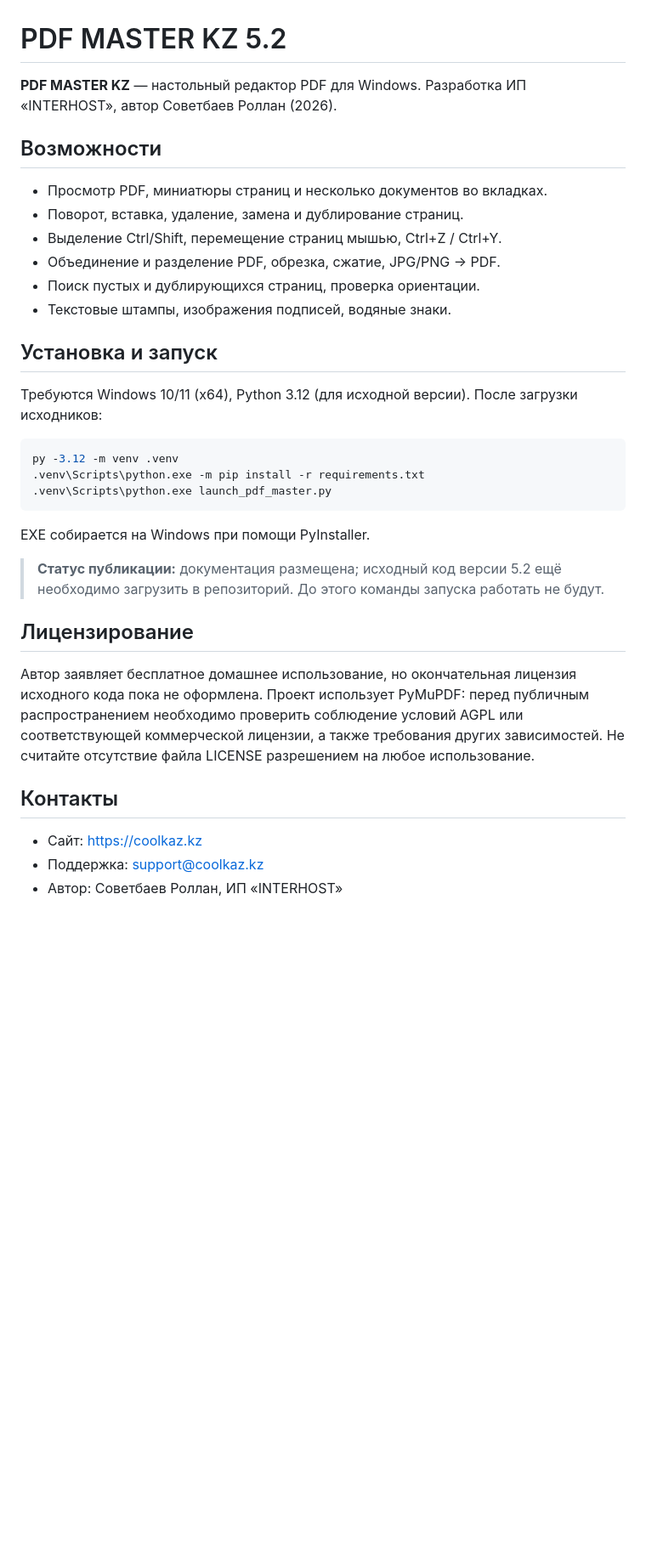
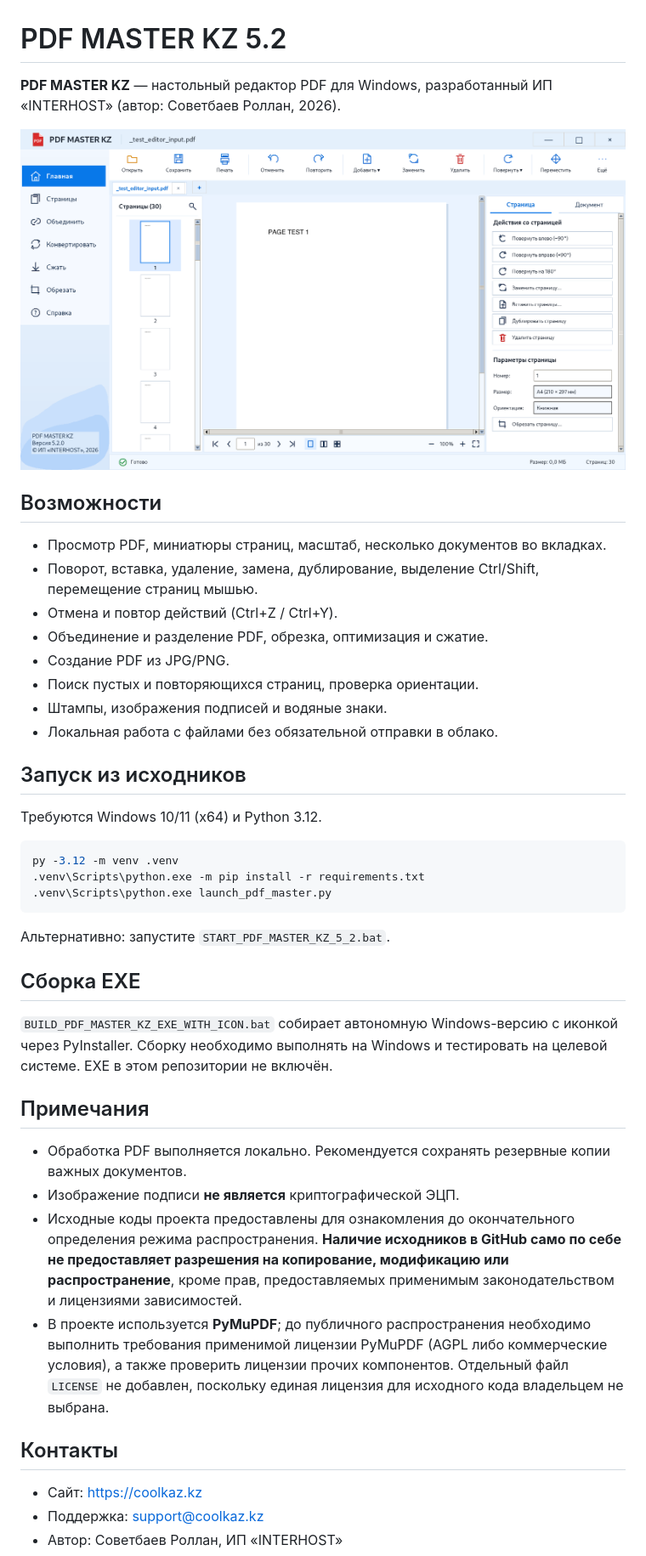
Before and after one commit to sovetbaevrs-netizen/PDF-MASTER-KZ, a Markdown page: README.md, the part around the change. Shown at 85% size. Drawn GitHub-style; pictures changed too: preview_5_2.png (added); blank space fills up the shorter version.

Commit message:
Add PDF MASTER KZ 5.2 source code and resources
Upload PDF MASTER KZ 5.2 application source code, graphical resources, Windows launch scripts, documentation and build configuration.

````diff
--- a/README.md
+++ b/README.md
@@ -1,30 +1,45 @@
 # PDF MASTER KZ 5.2
 
-**PDF MASTER KZ** — настольный редактор PDF для Windows. Разработка ИП «INTERHOST», автор Советбаев Роллан (2026).
+**PDF MASTER KZ** — настольный редактор PDF для Windows, разработанный ИП «INTERHOST» (автор: Советбаев Роллан, 2026).
+
+![Окно приложения](preview_5_2.png)
 
 ## Возможности
-- Просмотр PDF, миниатюры страниц и несколько документов во вкладках.
-- Поворот, вставка, удаление, замена и дублирование страниц.
-- Выделение Ctrl/Shift, перемещение страниц мышью, Ctrl+Z / Ctrl+Y.
-- Объединение и разделение PDF, обрезка, сжатие, JPG/PNG → PDF.
-- Поиск пустых и дублирующихся страниц, проверка ориентации.
-- Текстовые штампы, изображения подписей, водяные знаки.
 
-## Установка и запуск
-Требуются Windows 10/11 (x64), Python 3.12 (для исходной версии). После загрузки исходников:
+- Просмотр PDF, миниатюры страниц, масштаб, несколько документов во вкладках.
+- Поворот, вставка, удаление, замена, дублирование, выделение Ctrl/Shift, перемещение страниц мышью.
+- Отмена и повтор действий (Ctrl+Z / Ctrl+Y).
+- Объединение и разделение PDF, обрезка, оптимизация и сжатие.
+- Создание PDF из JPG/PNG.
+- Поиск пустых и повторяющихся страниц, проверка ориентации.
+- Штампы, изображения подписей и водяные знаки.
+- Локальная работа с файлами без обязательной отправки в облако.
+
+## Запуск из исходников
+
+Требуются Windows 10/11 (x64) и Python 3.12.
+
 ```powershell
 py -3.12 -m venv .venv
 .venv\Scripts\python.exe -m pip install -r requirements.txt
 .venv\Scripts\python.exe launch_pdf_master.py
 ```
-EXE собирается на Windows при помощи PyInstaller.
 
-> **Статус публикации:** документация размещена; исходный код версии 5.2 ещё необходимо загрузить в репозиторий. До этого команды запуска работать не будут.
+Альтернативно: запустите `START_PDF_MASTER_KZ_5_2.bat`.
 
-## Лицензирование
-Автор заявляет бесплатное домашнее использование, но окончательная лицензия исходного кода пока не оформлена. Проект использует PyMuPDF: перед публичным распространением необходимо проверить соблюдение условий AGPL или соответствующей коммерческой лицензии, а также требования других зависимостей. Не считайте отсутствие файла LICENSE разрешением на любое использование.
+## Сборка EXE
+
+`BUILD_PDF_MASTER_KZ_EXE_WITH_ICON.bat` собирает автономную Windows-версию с иконкой через PyInstaller. Сборку необходимо выполнять на Windows и тестировать на целевой системе. EXE в этом репозитории не включён.
+
+## Примечания
+
+- Обработка PDF выполняется локально. Рекомендуется сохранять резервные копии важных документов.
+- Изображение подписи **не является** криптографической ЭЦП.
+- Исходные коды проекта предоставлены для ознакомления до окончательного определения режима распространения. **Наличие исходников в GitHub само по себе не предоставляет разрешения на копирование, модификацию или распространение**, кроме прав, предоставляемых применимым законодательством и лицензиями зависимостей.
+- В проекте используется **PyMuPDF**; до публичного распространения необходимо выполнить требования применимой лицензии PyMuPDF (AGPL либо коммерческие условия), а также проверить лицензии прочих компонентов. Отдельный файл `LICENSE` не добавлен, поскольку единая лицензия для исходного кода владельцем не выбрана.
 
 ## Контакты
+
 - Сайт: https://coolkaz.kz
 - Поддержка: support@coolkaz.kz
 - Автор: Советбаев Роллан, ИП «INTERHOST»
````
Also changed, not shown: 3 other files.
